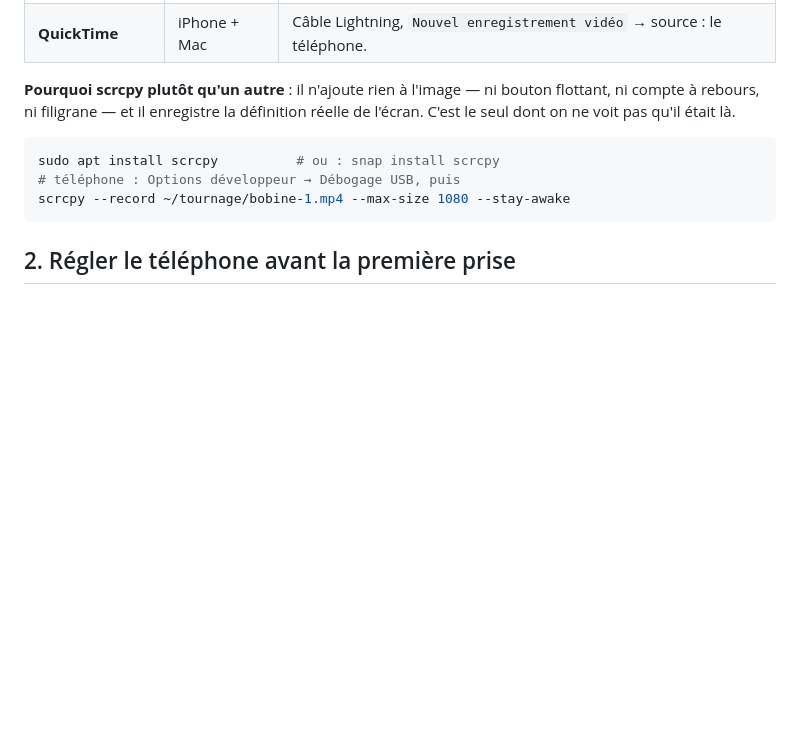
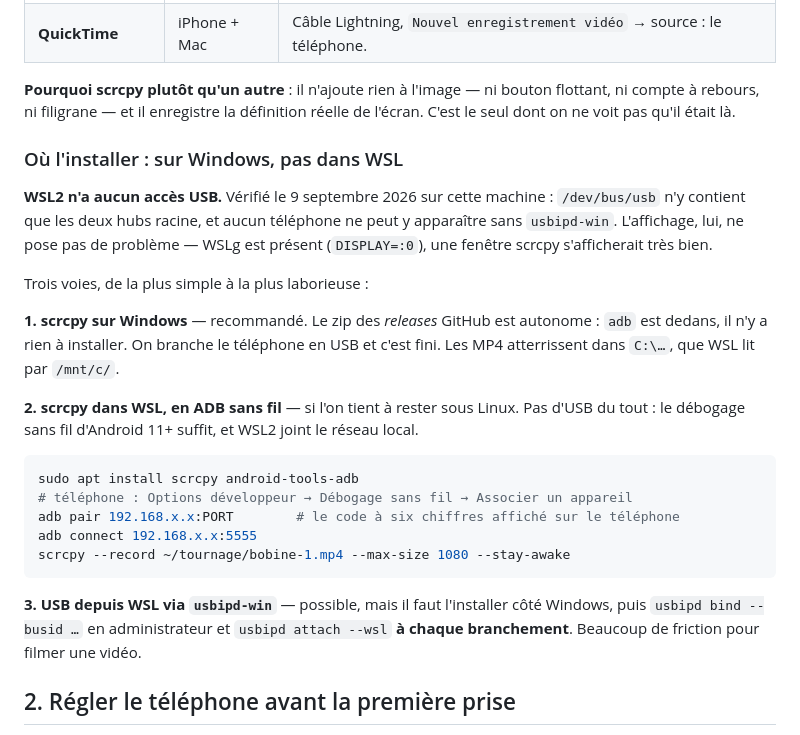
Before and after one commit to mickaelpol/fitcarnet, a Markdown page: presentation/plan-de-tournage.md, the part around the change. Drawn GitHub-style; blank space fills up the shorter version.

Commit message:
tournage : « sudo apt install scrcpy » induisait en erreur sous WSL2
Le document donnait la commande d'installation Linux sans dire que WSL2 n'a
AUCUN accès USB : /dev/bus/usb n'y contient que les deux hubs racine, et aucun
telephone ne peut y apparaitre sans usbipd-win. On aurait installe scrcpy, branche
le telephone, et cherche pourquoi il ne le voit pas.

L'affichage, lui, n'est pas le probleme : WSLg est present, une fenetre scrcpy
s'afficherait tres bien. C'est le peripherique qui manque, pas l'ecran.

Trois voies desormais nommees, dans l'ordre ou on devrait les essayer : scrcpy
sur Windows (zip autonome, adb inclus, rien a configurer), scrcpy dans WSL en
ADB sans fil (Android 11+, pas d'USB du tout), et usbipd-win pour ceux qui
veulent l'USB dans WSL — avec le rattachement a refaire a chaque branchement.

Co-Authored-By: Claude Opus 5 <noreply@anthropic.com>
Claude-Session: https://claude.ai/code/session_01JGoL1xdUvxfhiT2gzdJi7P

````diff
--- a/presentation/plan-de-tournage.md
+++ b/presentation/plan-de-tournage.md
@@ -28,11 +28,34 @@ bobine du premier coup.
 flottant, ni compte à rebours, ni filigrane — et il enregistre la définition
 réelle de l'écran. C'est le seul dont on ne voit pas qu'il était là.
 
+### Où l'installer : sur Windows, pas dans WSL
+
+**WSL2 n'a aucun accès USB.** Vérifié le 9 septembre 2026 sur cette machine :
+`/dev/bus/usb` n'y contient que les deux hubs racine, et aucun téléphone ne peut
+y apparaître sans `usbipd-win`. L'affichage, lui, ne pose pas de problème — WSLg
+est présent (`DISPLAY=:0`), une fenêtre scrcpy s'afficherait très bien.
+
+Trois voies, de la plus simple à la plus laborieuse :
+
+**1. scrcpy sur Windows** — recommandé. Le zip des *releases* GitHub est
+autonome : `adb` est dedans, il n'y a rien à installer. On branche le téléphone
+en USB et c'est fini. Les MP4 atterrissent dans `C:\…`, que WSL lit par `/mnt/c/`.
+
+**2. scrcpy dans WSL, en ADB sans fil** — si l'on tient à rester sous Linux.
+Pas d'USB du tout : le débogage sans fil d'Android 11+ suffit, et WSL2 joint le
+réseau local.
+
 ```bash
-sudo apt install scrcpy          # ou : snap install scrcpy
-# téléphone : Options développeur → Débogage USB, puis
+sudo apt install scrcpy android-tools-adb
+# téléphone : Options développeur → Débogage sans fil → Associer un appareil
+adb pair 192.168.x.x:PORT        # le code à six chiffres affiché sur le téléphone
+adb connect 192.168.x.x:5555
 scrcpy --record ~/tournage/bobine-1.mp4 --max-size 1080 --stay-awake
 ```
+
+**3. USB depuis WSL via `usbipd-win`** — possible, mais il faut l'installer côté
+Windows, puis `usbipd bind --busid …` en administrateur et `usbipd attach --wsl`
+**à chaque branchement**. Beaucoup de friction pour filmer une vidéo.
 
 ## 2. Régler le téléphone avant la première prise
 
````
